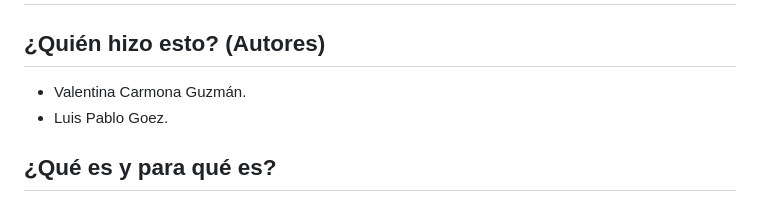
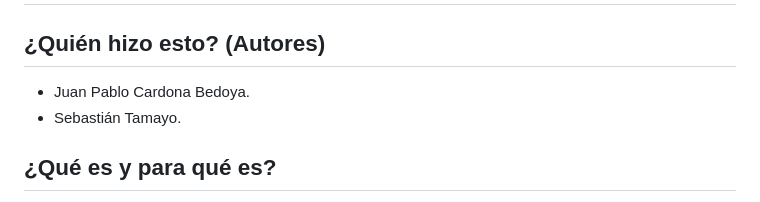
Before and after one commit to JPabloCardonaB/CalculadoraImpuestosWeb, a Markdown page: README.md, the part around the change. GitHub-like rendering.

```diff
--- a/README.md
+++ b/README.md
@@ -2,8 +2,8 @@
 
 ## ¿Quién hizo esto? (Autores)
 
-- Valentina Carmona Guzmán.
-- Luis Pablo Goez.
+- Juan Pablo Cardona Bedoya.
+- Sebastián Tamayo.
 
 ## ¿Qué es y para qué es?
 
```
